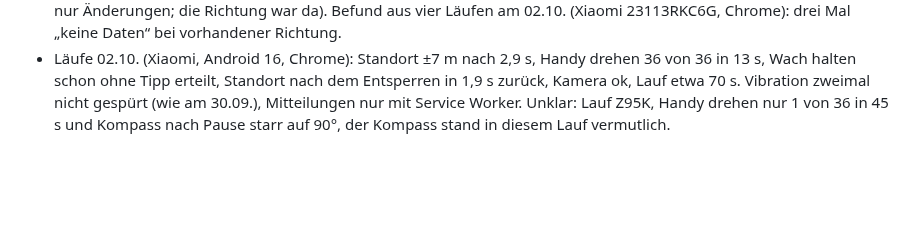
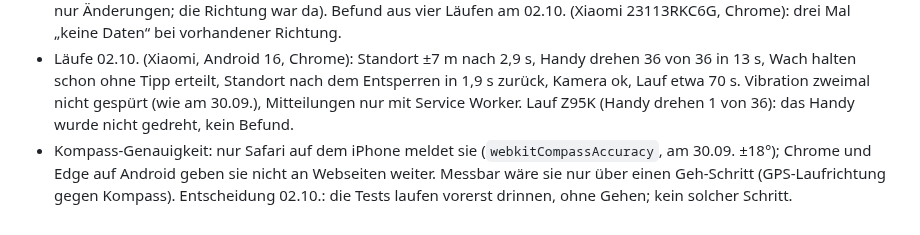
Before and after one commit to 7DEEda/Stadtjagt, a Markdown page: HANDOFF.md, the part around the change. Drawn GitHub-style; blank space fills up the shorter version.

Commit message:
HANDOFF: Lauf Z95K geklärt, Kompass-Genauigkeit nur auf iPhone, Tests vorerst drinnen
Co-Authored-By: Claude Opus 5.5 <noreply@anthropic.com>

```diff
--- a/HANDOFF.md
+++ b/HANDOFF.md
@@ -1577,5 +1577,10 @@ in `.ui-design/reviews/stadtjagd_20261001.md` (nicht im Repo). Umgesetzt:
   drehen 36 von 36 in 13 s, Wach halten schon ohne Tipp erteilt, Standort
   nach dem Entsperren in 1,9 s zurück, Kamera ok, Lauf etwa 70 s. Vibration
   zweimal nicht gespürt (wie am 30.09.), Mitteilungen nur mit Service Worker.
-  Unklar: Lauf Z95K, Handy drehen nur 1 von 36 in 45 s und Kompass nach Pause
-  starr auf 90°, der Kompass stand in diesem Lauf vermutlich.
+  Lauf Z95K (Handy drehen 1 von 36): das Handy wurde nicht gedreht, kein
+  Befund.
+- Kompass-Genauigkeit: nur Safari auf dem iPhone meldet sie
+  (`webkitCompassAccuracy`, am 30.09. ±18°); Chrome und Edge auf Android
+  geben sie nicht an Webseiten weiter. Messbar wäre sie nur über einen
+  Geh-Schritt (GPS-Laufrichtung gegen Kompass). Entscheidung 02.10.: die
+  Tests laufen vorerst drinnen, ohne Gehen; kein solcher Schritt.
```
